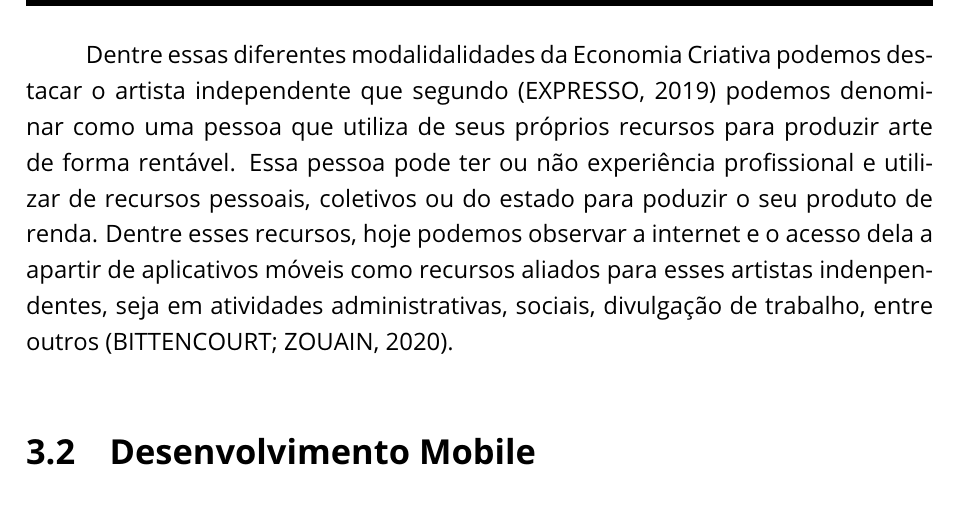
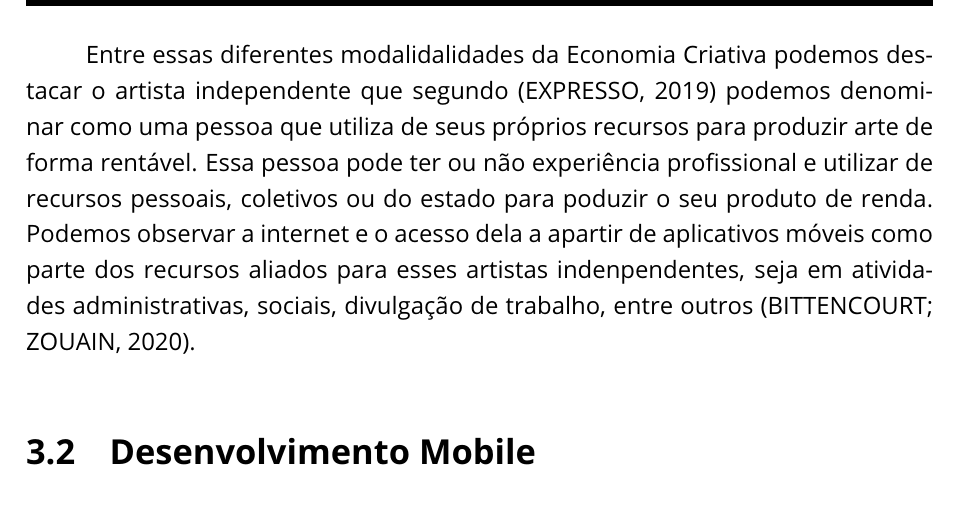
Before and after one commit to filipecancio/lambe-setember-2023, a LaTeX thesis (monograph/tcc-filipe-cancio.tex, which reads monograph/components/tcc_1/referencial_teorico.tex): part of page 10 of 13, cut so that both start at the same text. Compiled offline with pdfLaTeX.

Commit message:
Update referencial_teorico.tex

```diff
--- a/monograph/components/tcc_1/referencial_teorico.tex
+++ b/monograph/components/tcc_1/referencial_teorico.tex
@@ -12,8 +12,9 @@ Ela envolve desde a venda de jogos eletrônicos, a produção de peças teatrais
 Com essa variedade de possibilidades a FIRJAM em seu Mapeamento da Indústria Criativa de 2022 conceituou quatro áreas criativas: consumo, mídias, cultura e tecnologia.
 Enquanto na área de Consumo podemos considerar a produção de moda, arquitetura e publicidade; a área de mídias envolve a produção de audiovisual; a área de Cultura envolvendo música, teatro, demais artes e patrimônios de teor cultural e por fim a área de Tecnologia que fortemente relacionada ao uso do meio digital como entretenimento, lazer e arte.
 
-Dentre essas diferentes modalidalidades da Economia Criativa podemos destacar o artista independente que segundo~\cite{artista} podemos denominar como uma pessoa que utiliza de seus próprios recursos para produzir arte de forma rentável. Essa pessoa pode ter ou não experiência profissional e utilizar de recursos pessoais, coletivos ou do estado para poduzir o seu produto de renda.
-Dentre esses recursos, hoje podemos observar a internet e o acesso dela a apartir de aplicativos móveis como recursos aliados para esses artistas indenpendentes, seja em atividades administrativas, sociais, divulgação de trabalho, entre outros~\cite{bittencourt}.
+Entre essas diferentes modalidalidades da Economia Criativa podemos destacar o artista independente que segundo~\cite{artista} podemos denominar como uma pessoa que utiliza de seus próprios recursos para produzir arte de forma rentável.
+Essa pessoa pode ter ou não experiência profissional e utilizar de recursos pessoais, coletivos ou do estado para poduzir o seu produto de renda.
+Podemos observar a internet e o acesso dela a apartir de aplicativos móveis como parte dos recursos aliados para esses artistas indenpendentes, seja em atividades administrativas, sociais, divulgação de trabalho, entre outros~\cite{bittencourt}.
 
 \section{Desenvolvimento Mobile}\label{sec:desenvolvimento-mobile}
 
```
